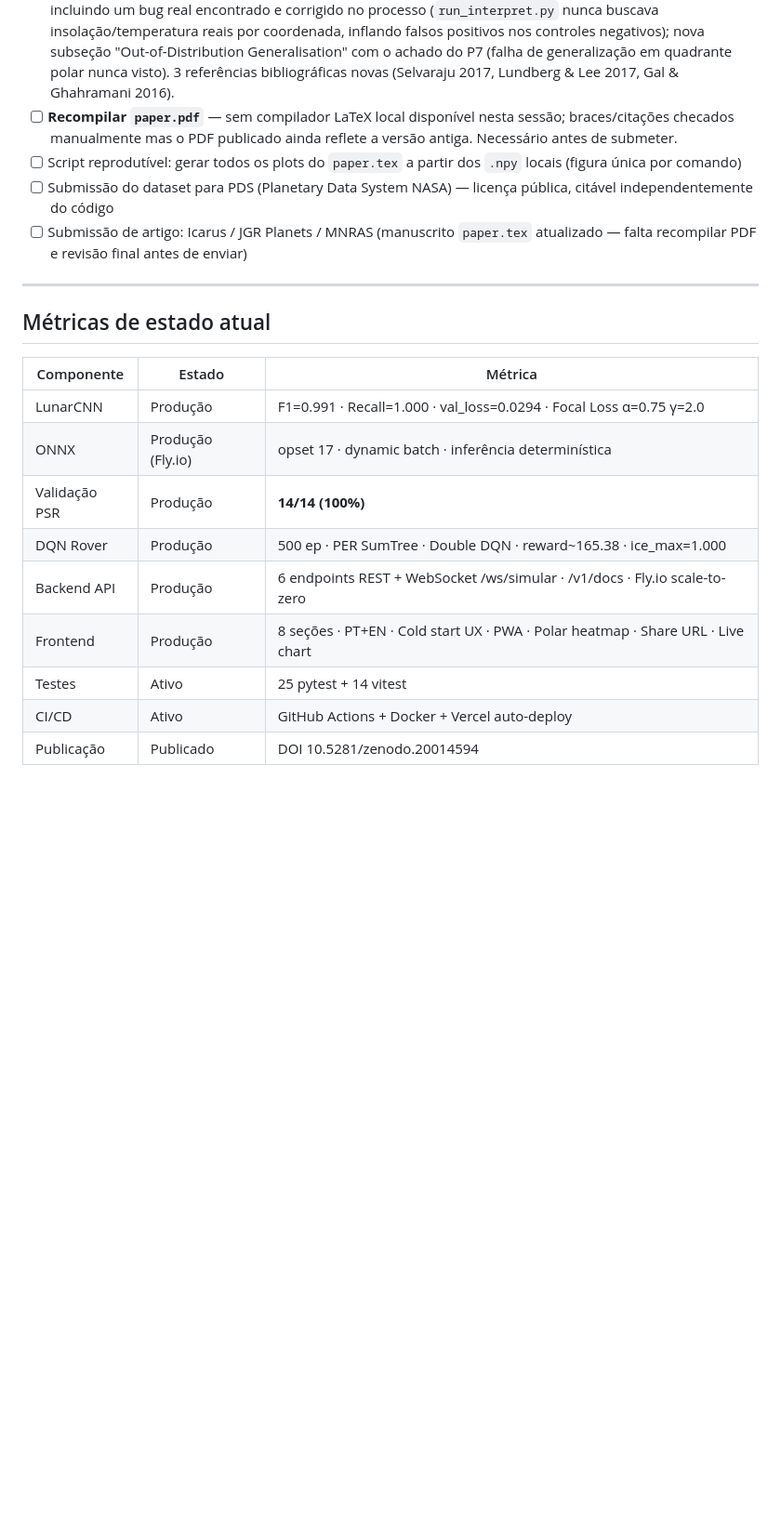
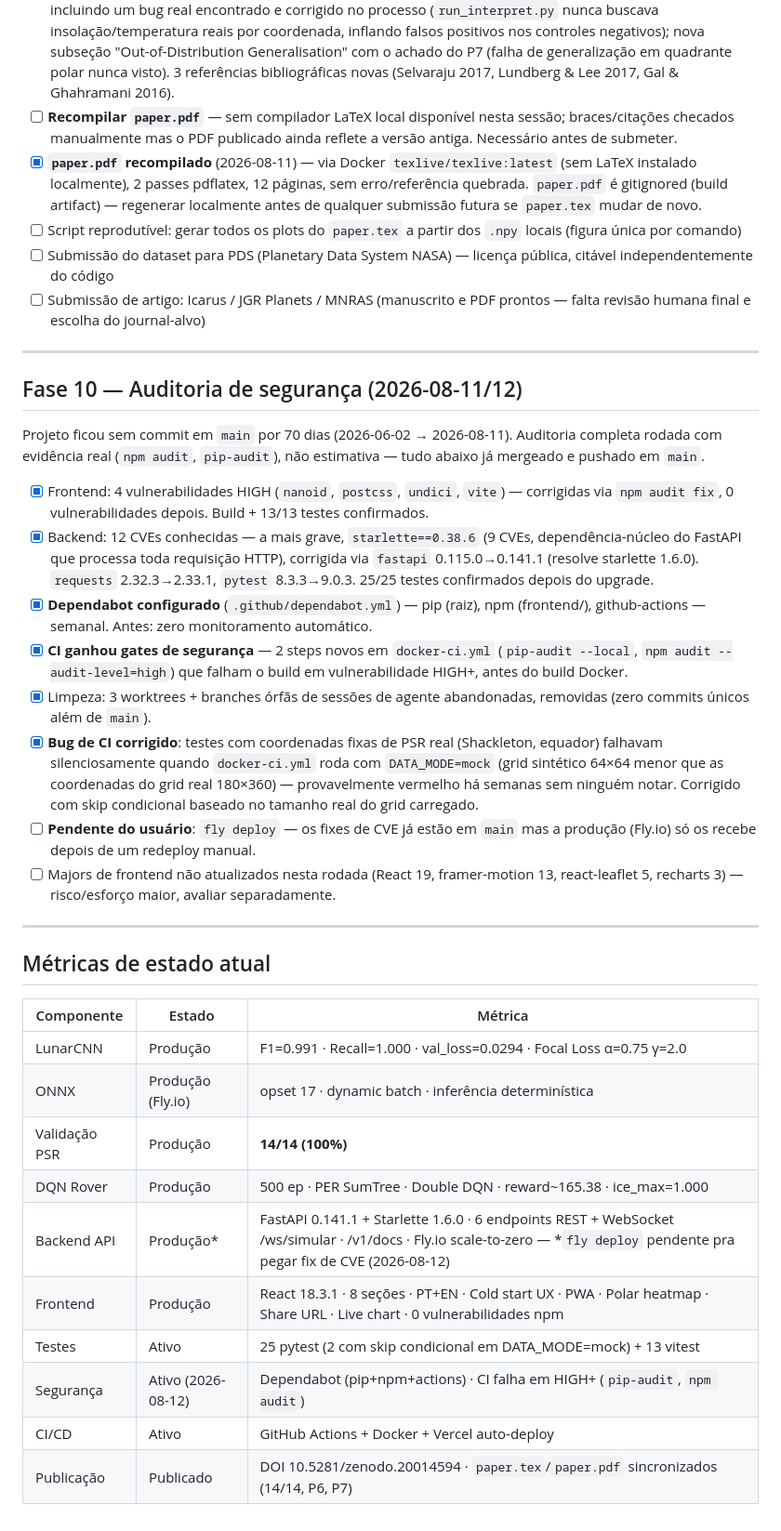
Before and after one commit to YagoYal/Advanced-ai-model-lunar-ice-detection, a Markdown page: roadmap.md, the part around one of its changes. Shown at 93% size. Drawn GitHub-style; blank space fills up the shorter version.

Commit message:
docs: sync memory.md/roadmap.md to current state after security audit
roadmap.md: added Fase 10 (security audit) section, marked paper.pdf
recompile done (was listed pending), fixed stale "última revisão" date
and metrics table (fastapi/starlette versions, real vulnerability
count post-fix, correct test totals, fly deploy still pending flag).

memory.md: fixed stale test count (pytest 15->25).

context.md also rewritten on disk (was stale since 2026-05-05,
referenced cancelled Railway infra) but stays uncommitted — it's
gitignored by design (local working notes, not repo state).

```diff
--- a/roadmap.md
+++ b/roadmap.md
@@ -233,9 +233,44 @@
       novas (Selvaraju 2017, Lundberg & Lee 2017, Gal & Ghahramani 2016).
 - [ ] **Recompilar `paper.pdf`** — sem compilador LaTeX local disponível nesta sessão; braces/citações
       checados manualmente mas o PDF publicado ainda reflete a versão antiga. Necessário antes de submeter.
+- [x] **`paper.pdf` recompilado** (2026-08-11) — via Docker `texlive/texlive:latest`
+      (sem LaTeX instalado localmente), 2 passes pdflatex, 12 páginas, sem erro/referência
+      quebrada. `paper.pdf` é gitignored (build artifact) — regenerar localmente antes de
+      qualquer submissão futura se `paper.tex` mudar de novo.
 - [ ] Script reprodutível: gerar todos os plots do `paper.tex` a partir dos `.npy` locais (figura única por comando)
 - [ ] Submissão do dataset para PDS (Planetary Data System NASA) — licença pública, citável independentemente do código
-- [ ] Submissão de artigo: Icarus / JGR Planets / MNRAS (manuscrito `paper.tex` atualizado — falta recompilar PDF e revisão final antes de enviar)
+- [ ] Submissão de artigo: Icarus / JGR Planets / MNRAS (manuscrito e PDF prontos — falta revisão humana final e escolha do journal-alvo)
+
+---
+
+## Fase 10 — Auditoria de segurança (2026-08-11/12)
+
+Projeto ficou sem commit em `main` por 70 dias (2026-06-02 → 2026-08-11). Auditoria
+completa rodada com evidência real (`npm audit`, `pip-audit`), não estimativa —
+tudo abaixo já mergeado e pushado em `main`.
+
+- [x] Frontend: 4 vulnerabilidades HIGH (`nanoid`, `postcss`, `undici`, `vite`) —
+      corrigidas via `npm audit fix`, 0 vulnerabilidades depois. Build + 13/13 testes confirmados.
+- [x] Backend: 12 CVEs conhecidas — a mais grave, `starlette==0.38.6` (9 CVEs,
+      dependência-núcleo do FastAPI que processa toda requisição HTTP), corrigida
+      via `fastapi` 0.115.0→0.141.1 (resolve starlette 1.6.0). `requests` 2.32.3→2.33.1,
+      `pytest` 8.3.3→9.0.3. 25/25 testes confirmados depois do upgrade.
+- [x] **Dependabot configurado** (`.github/dependabot.yml`) — pip (raiz), npm
+      (frontend/), github-actions — semanal. Antes: zero monitoramento automático.
+- [x] **CI ganhou gates de segurança** — 2 steps novos em `docker-ci.yml`
+      (`pip-audit --local`, `npm audit --audit-level=high`) que falham o build
+      em vulnerabilidade HIGH+, antes do build Docker.
+- [x] Limpeza: 3 worktrees + branches órfãs de sessões de agente abandonadas,
+      removidas (zero commits únicos além de `main`).
+- [x] **Bug de CI corrigido**: testes com coordenadas fixas de PSR real
+      (Shackleton, equador) falhavam silenciosamente quando `docker-ci.yml` roda
+      com `DATA_MODE=mock` (grid sintético 64×64 menor que as coordenadas do
+      grid real 180×360) — provavelmente vermelho há semanas sem ninguém notar.
+      Corrigido com skip condicional baseado no tamanho real do grid carregado.
+- [ ] **Pendente do usuário**: `fly deploy` — os fixes de CVE já estão em `main`
+      mas a produção (Fly.io) só os recebe depois de um redeploy manual.
+- [ ] Majors de frontend não atualizados nesta rodada (React 19, framer-motion 13,
+      react-leaflet 5, recharts 3) — risco/esforço maior, avaliar separadamente.
 
 ---
 
@@ -247,8 +282,9 @@
 | ONNX | Produção (Fly.io) | opset 17 · dynamic batch · inferência determinística |
 | Validação PSR | Produção | **14/14 (100%)** |
 | DQN Rover | Produção | 500 ep · PER SumTree · Double DQN · reward~165.38 · ice_max=1.000 |
-| Backend API | Produção | 6 endpoints REST + WebSocket /ws/simular · /v1/docs · Fly.io scale-to-zero |
-| Frontend | Produção | 8 seções · PT+EN · Cold start UX · PWA · Polar heatmap · Share URL · Live chart |
-| Testes | Ativo | 25 pytest + 14 vitest |
+| Backend API | Produção* | FastAPI 0.141.1 + Starlette 1.6.0 · 6 endpoints REST + WebSocket /ws/simular · /v1/docs · Fly.io scale-to-zero — *`fly deploy` pendente pra pegar fix de CVE (2026-08-12) |
+| Frontend | Produção | React 18.3.1 · 8 seções · PT+EN · Cold start UX · PWA · Polar heatmap · Share URL · Live chart · 0 vulnerabilidades npm |
+| Testes | Ativo | 25 pytest (2 com skip condicional em DATA_MODE=mock) + 13 vitest |
+| Segurança | Ativo (2026-08-12) | Dependabot (pip+npm+actions) · CI falha em HIGH+ (`pip-audit`, `npm audit`) |
 | CI/CD | Ativo | GitHub Actions + Docker + Vercel auto-deploy |
-| Publicação | Publicado | DOI 10.5281/zenodo.20014594 |
+| Publicação | Publicado | DOI 10.5281/zenodo.20014594 · `paper.tex`/`paper.pdf` sincronizados (14/14, P6, P7) |
```
Also changed, not shown: other parts of roadmap.md (+1 -1 lines), memory.md (+1 -1 lines).
